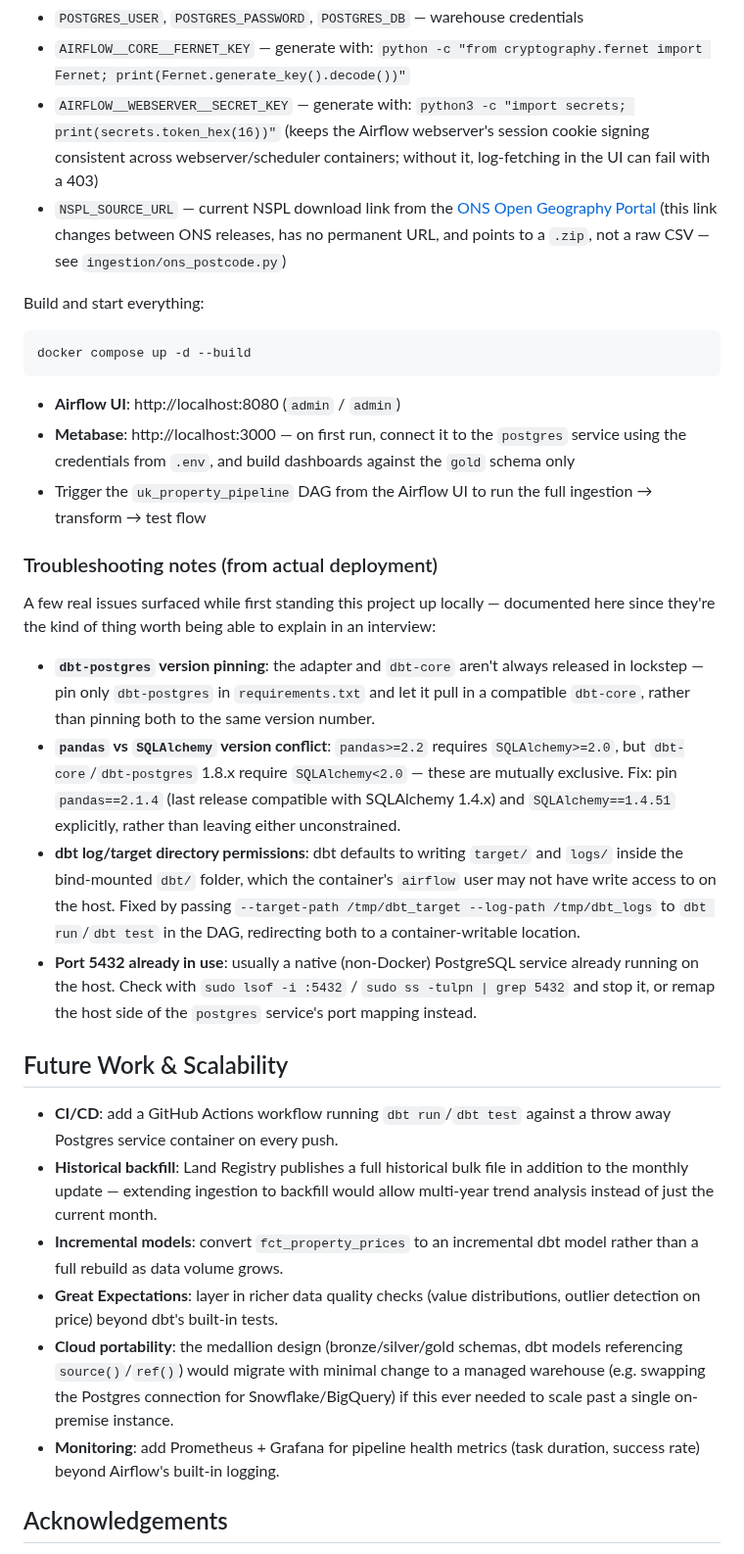
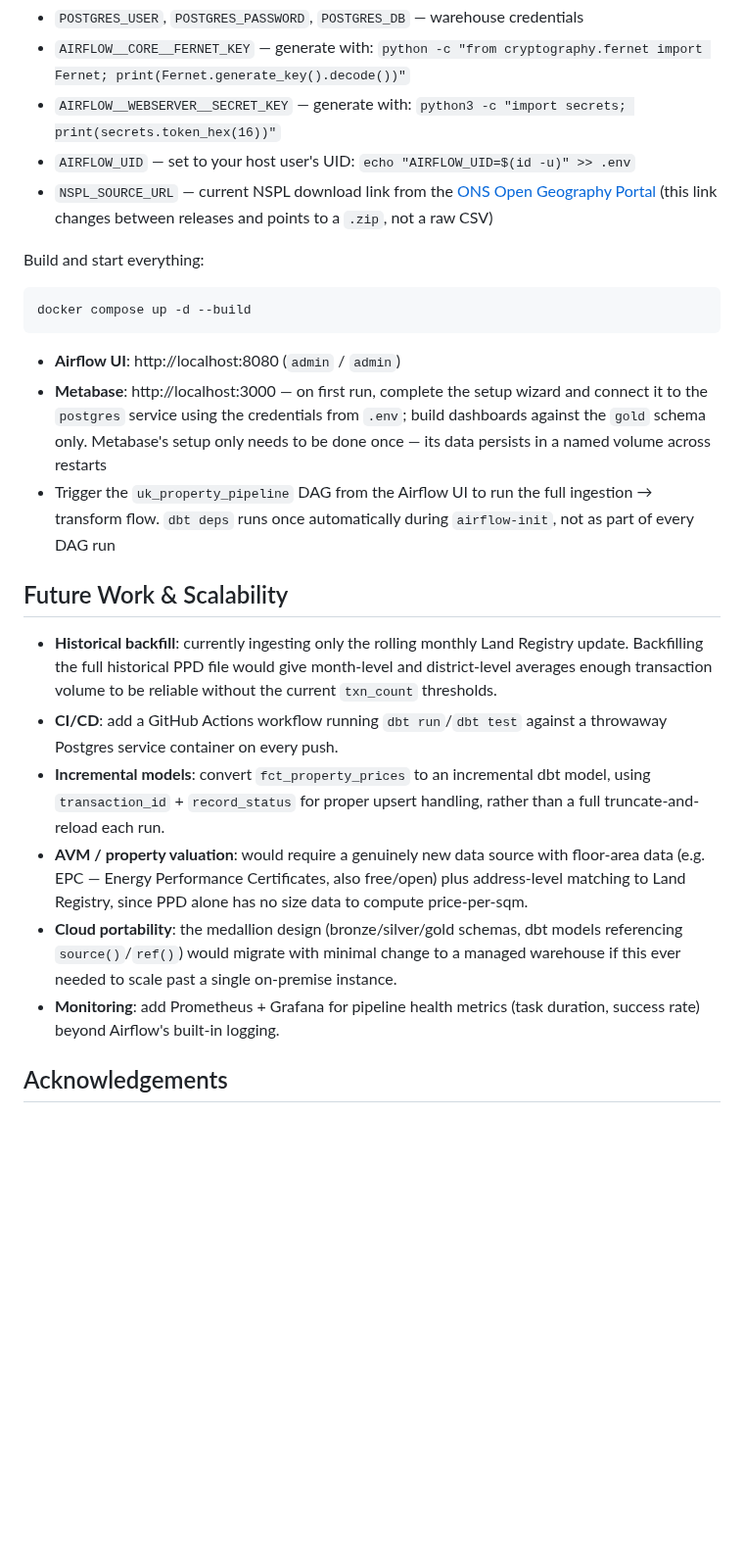
Before and after one commit to ananurkaromah/uk-estate-pipeline, a Markdown page: README.md, the part around one of its changes. Shown at 98% size. Drawn GitHub-style; blank space fills up the shorter version.

````diff
--- a/README.md
+++ b/README.md
@@ -170,13 +194,10 @@ Fill in `.env`:
   `python -c "from cryptography.fernet import Fernet; print(Fernet.generate_key().decode())"`
 - `AIRFLOW__WEBSERVER__SECRET_KEY` — generate with:
   `python3 -c "import secrets; print(secrets.token_hex(16))"`
-  (keeps the Airflow webserver's session cookie signing consistent across
-  webserver/scheduler containers; without it, log-fetching in the UI can
-  fail with a 403)
+- `AIRFLOW_UID` — set to your host user's UID: `echo "AIRFLOW_UID=$(id -u)" >> .env`
 - `NSPL_SOURCE_URL` — current NSPL download link from the
   [ONS Open Geography Portal](https://geoportal.statistics.gov.uk) (this
-  link changes between ONS releases, has no permanent URL, and points to
-  a `.zip`, not a raw CSV — see `ingestion/ons_postcode.py`)
+  link changes between releases and points to a `.zip`, not a raw CSV)
 
 Build and start everything:
 
@@ -185,35 +206,36 @@ docker compose up -d --build
 ```
 
 - **Airflow UI**: http://localhost:8080 (`admin` / `admin`)
-- **Metabase**: http://localhost:3000 — on first run, connect it to the
-  `postgres` service using the credentials from `.env`, and build
-  dashboards against the `gold` schema only
+- **Metabase**: http://localhost:3000 — on first run, complete the setup
+  wizard and connect it to the `postgres` service using the credentials
+  from `.env`; build dashboards against the `gold` schema only. Metabase's
+  setup only needs to be done once — its data persists in a named volume
+  across restarts
 - Trigger the `uk_property_pipeline` DAG from the Airflow UI to run the
-  full ingestion → transform → test flow
-
-### Troubleshooting notes (from actual deployment)
-
-A few real issues surfaced while first standing this project up locally —
-documented here since they're the kind of thing worth being able to
-explain in an interview:
-
-- **`dbt-postgres` version pinning**: the adapter and `dbt-core` aren't always released in lockstep — pin only `dbt-postgres` in
-  `requirements.txt` and let it pull in a compatible `dbt-core`, rather than pinning both to the same version number.
-- **`pandas` vs `SQLAlchemy` version conflict**: `pandas>=2.2` requires `SQLAlchemy>=2.0`, but `dbt-core`/`dbt-postgres` 1.8.x require `SQLAlchemy<2.0` — these are mutually exclusive. Fix: pin `pandas==2.1.4` (last release compatible with SQLAlchemy 1.4.x) and `SQLAlchemy==1.4.51` explicitly, rather than leaving either   unconstrained.
-- **dbt log/target directory permissions**: dbt defaults to writing
-  `target/` and `logs/` inside the bind-mounted `dbt/` folder, which the container's `airflow` user may not have write access to on the host.
-  Fixed by passing `--target-path /tmp/dbt_target --log-path /tmp/dbt_logs`   to `dbt run`/`dbt test` in the DAG, redirecting both to a   container-writable location.
-- **Port 5432 already in use**: usually a native (non-Docker) PostgreSQL service already running on the host. Check with
-  `sudo lsof -i :5432` / `sudo ss -tulpn | grep 5432` and stop it, or   remap the host side of the `postgres` service's port mapping instead.
+  full ingestion → transform flow. `dbt deps` runs once automatically
+  during `airflow-init`, not as part of every DAG run
 
 ## Future Work & Scalability
 
-- **CI/CD**: add a GitHub Actions workflow running `dbt run`/`dbt test` against a throw away Postgres service container on every push.
-- **Historical backfill**: Land Registry publishes a full historical bulk file in addition to the monthly update — extending ingestion to backfill would allow multi-year trend analysis instead of just the current month.
-- **Incremental models**: convert `fct_property_prices` to an incremental dbt model rather than a full rebuild as data volume grows.
-- **Great Expectations**: layer in richer data quality checks (value distributions, outlier detection on price) beyond dbt's built-in tests.
-- **Cloud portability**: the medallion design (bronze/silver/gold schemas, dbt models referencing `source()`/`ref()`) would migrate with minimal change to a managed warehouse (e.g. swapping the Postgres connection for Snowflake/BigQuery) if this ever needed to scale past a single on-premise instance.
-- **Monitoring**: add Prometheus + Grafana for pipeline health metrics (task duration, success rate) beyond Airflow's built-in logging.
+- **Historical backfill**: currently ingesting only the rolling monthly
+  Land Registry update. Backfilling the full historical PPD file would
+  give month-level and district-level averages enough transaction volume
+  to be reliable without the current `txn_count` thresholds.
+- **CI/CD**: add a GitHub Actions workflow running `dbt run`/`dbt test`
+  against a throwaway Postgres service container on every push.
+- **Incremental models**: convert `fct_property_prices` to an
+  incremental dbt model, using `transaction_id` + `record_status` for
+  proper upsert handling, rather than a full truncate-and-reload each run.
+- **AVM / property valuation**: would require a genuinely new data
+  source with floor-area data (e.g. EPC — Energy Performance
+  Certificates, also free/open) plus address-level matching to Land
+  Registry, since PPD alone has no size data to compute price-per-sqm.
+- **Cloud portability**: the medallion design (bronze/silver/gold
+  schemas, dbt models referencing `source()`/`ref()`) would migrate with
+  minimal change to a managed warehouse if this ever needed to scale
+  past a single on-premise instance.
+- **Monitoring**: add Prometheus + Grafana for pipeline health metrics
+  (task duration, success rate) beyond Airflow's built-in logging.
 
 ## Acknowledgements
 
````
Also changed, not shown: other parts of README.md (+84 -60 lines), doc/Monthly-Average-Property-Price-Trends-by-Region.png (added), doc/Top-20-High-Growth-Property-Districts.png (added), doc/Year-over-Year-Property-Price-Growth-by-Region.png (added).
